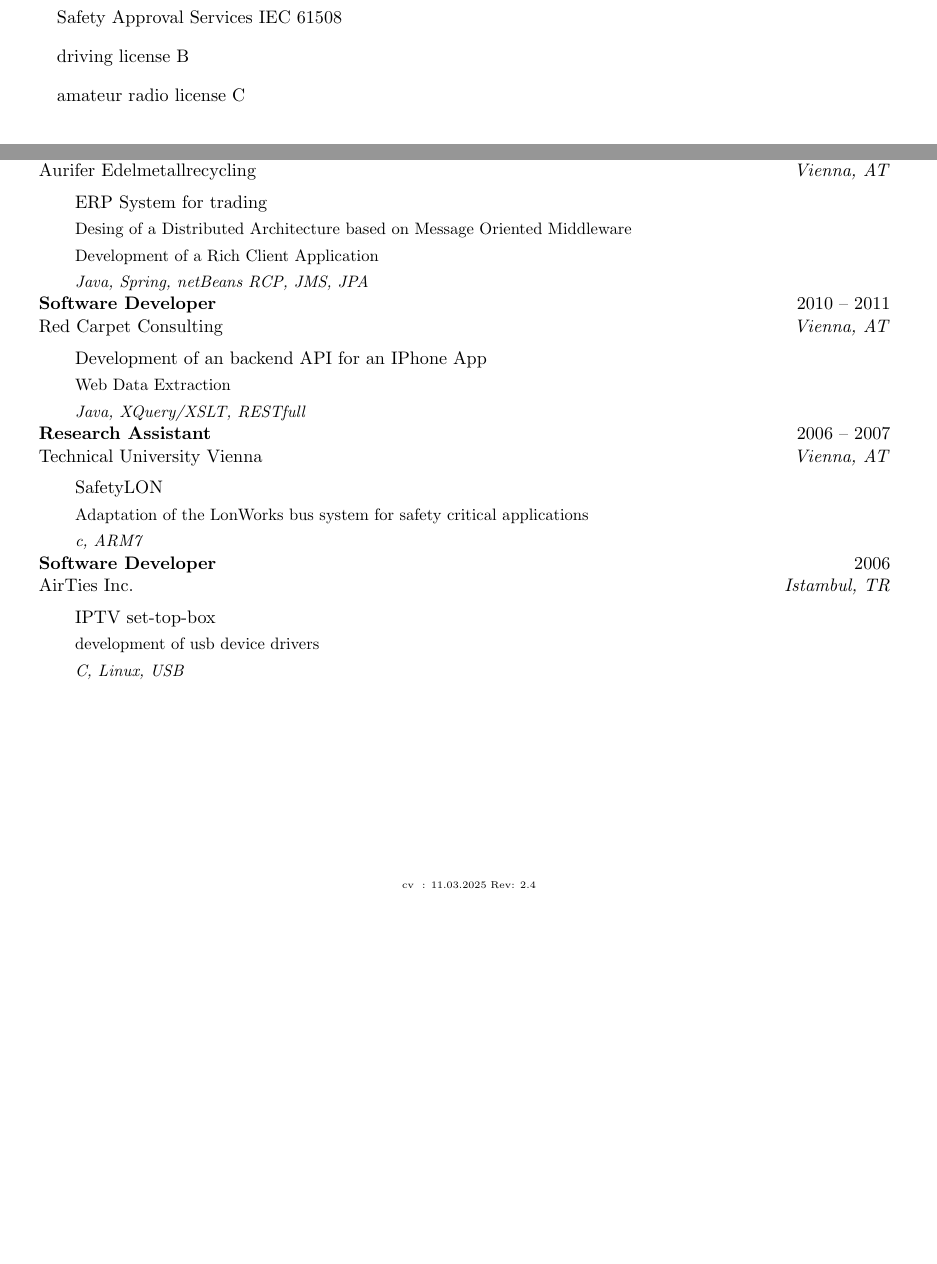
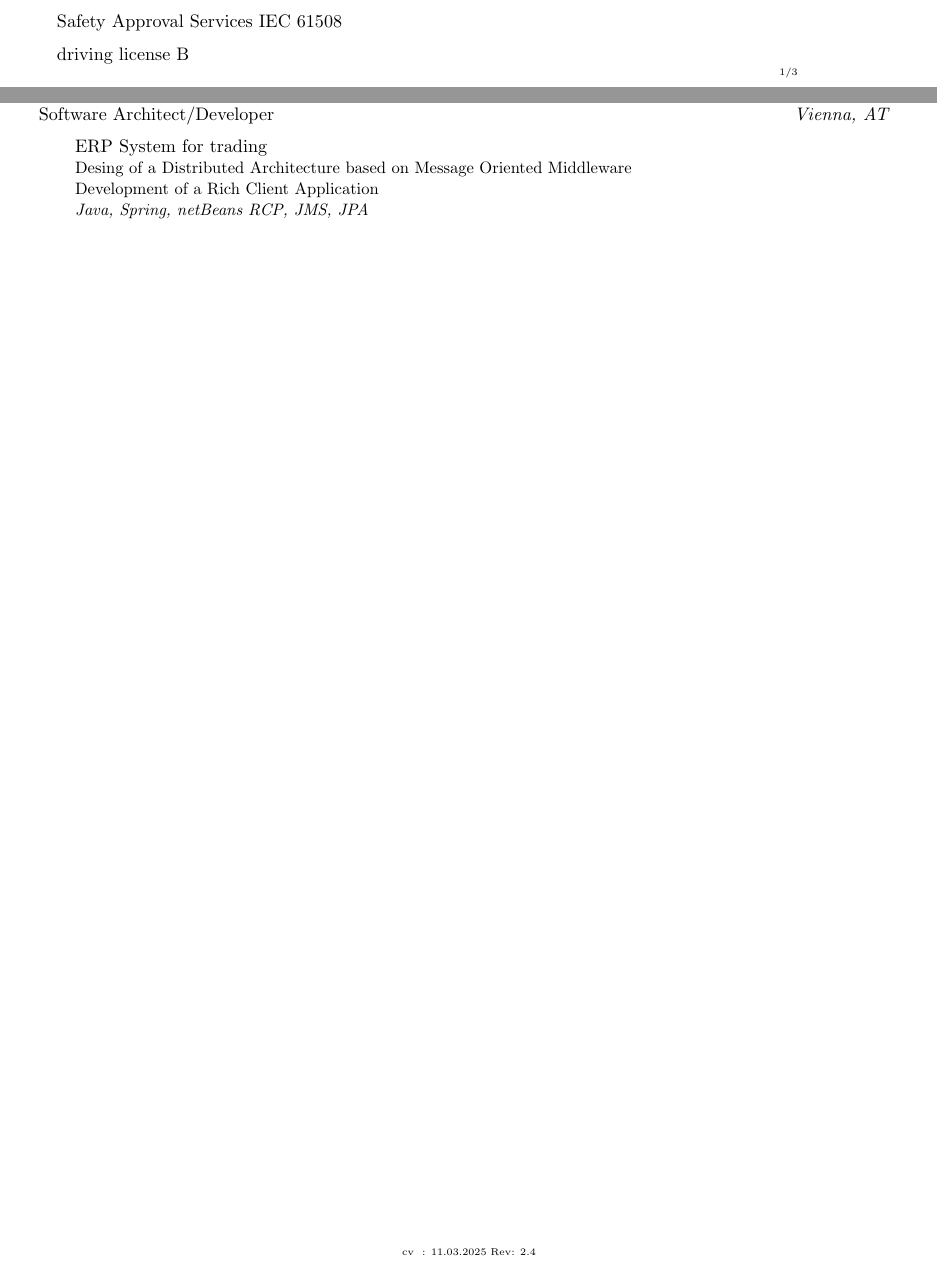
Before and after one commit to lazafi/resume, a LaTeX CV (alazar-cven.tex): two parts of pages 2 and 3 of 3 before the commit and two parts of pages 1 and 3 of 3 after it, joined at a grey line, cut so that both start at the same text, the shorter picture padded with empty space. Compiled offline with pdfLaTeX.

Commit message:
project history update

```diff
--- a/alazar-cven.tex
+++ b/alazar-cven.tex
@@ -9,6 +9,7 @@
 \usepackage{enumitem}
 \usepackage[hidelinks]{hyperref}
 \usepackage{fancyhdr}
+\usepackage{lastpage}
 \usepackage[english]{babel}
 \usepackage{tabularx}
 \usepackage{wasysym}
@@ -30,7 +31,7 @@
 
 \pagestyle{fancy}
 \fancyhf{} % clear all header and footer fields
-\fancyfoot{}
+\fancyfoot[R]{\tiny\thepage /\pageref{LastPage}}
 \renewcommand{\headrulewidth}{0pt}
 \renewcommand{\footrulewidth}{0pt}
 
@@ -51,8 +52,8 @@
 
 % Sections formatting
 \titleformat{\section}{
-  \vspace{0.5em}\scshape\raggedright\large
-}{}{0em}{}[\color{black}\titlerule \vspace{0.5em}]
+  \vspace{0.2em}\scshape\raggedright\large
+}{}{0em}{}[\color{black}\titlerule \vspace{0.2em}]
 
 % Ensure that generate pdf is machine readable/ATS parsable
 \pdfgentounicode=1
@@ -69,7 +70,7 @@
  %\setlist[itemize]{noitemsep}
 %\setlength{\itemsep}{-30pt}
 %\setlength\topsep{0pt}
-\setitemize{itemsep=0.5em,topsep=-25pt}
+\setitemize{itemsep=0.2em,topsep=-15pt}
 %setitemize{itemsep=3pt,topsep=0pt}
 
 %-------------------------
@@ -113,8 +114,11 @@
 \newcommand{\resumeItemListEnd}{\end{itemize}\vspace{-5pt}}
 
 \newcommand{\resumeProject}[6]{
+%\needspace{10\baselineskip}
 \textbf{#2} & #5\\
+\nopagebreak
 #3& \textit{#4} \\
+\nopagebreak
 \multicolumn{2}{L{0.95\textwidth}}{
 \begin{itemize}
      \resumeItem #1
@@ -218,7 +222,7 @@ AirTies & \textit{Istambul, TR} \\
 \begin{itemize}
 \item Safety Approval Services IEC 61508
 \item driving license B
-\item amateur radio license C
+%\item amateur radio license C
 \end{itemize}
 
 %-------------------------%
@@ -294,36 +294,11 @@ Embasy of Belgium & \textit{Vienna, AT}\\
 
-\textbf{Software Architect/Developer} & 2010 -- 2015\\
-Aurifer Edelmetallrecycling & \textit{Vienna, AT}\\
-\begin{itemize}
-     \resumeItem ERP System for trading
+\resumeProject
+{ERP System for trading}{Aurifer Edelmetallrecycling}{Software Architect/Developer}{Vienna, AT}{2010 -- 2015}
+{
      \resumeSubItem Desing of a Distributed Architecture based on Message Oriented Middleware
 	 \resumeSubItem Development of a Rich Client Application
 	 \resumeSubItem \textit{Java, Spring, netBeans RCP, JMS, JPA}
- \end{itemize} & \\
-
-\textbf{Software Developer} & 2010 -- 2011\\
-Red Carpet Consulting & \textit{Vienna, AT}\\
-\begin{itemize}
-     \resumeItem Development of an backend API for an IPhone App
-     \resumeSubItem Web Data Extraction
-	 \resumeSubItem \textit{Java, XQuery/XSLT, RESTfull}
- \end{itemize} & \\
-
-\textbf{Research Assistant} & 2006 -- 2007\\
-Technical University Vienna & \textit{Vienna, AT}\\
-\begin{itemize}
-	 \resumeItem SafetyLON
-     \resumeSubItem Adaptation of the LonWorks bus system for safety critical applications
-	 \resumeSubItem \textit{c, ARM7}
- \end{itemize} & \\
-
-\textbf{Software Developer} & 2006\\
-AirTies Inc. & \textit{Istambul, TR} \\
-\begin{itemize}
-	 \resumeItem IPTV set-top-box
-     \resumeSubItem development of usb device drivers
-     \resumeSubItem \textit{C, Linux, USB}
- \end{itemize} & \\
+ }
 
 \end{longtable}
 
```
Also changed, not shown: alazar-cven.tex (54 more changed lines).
